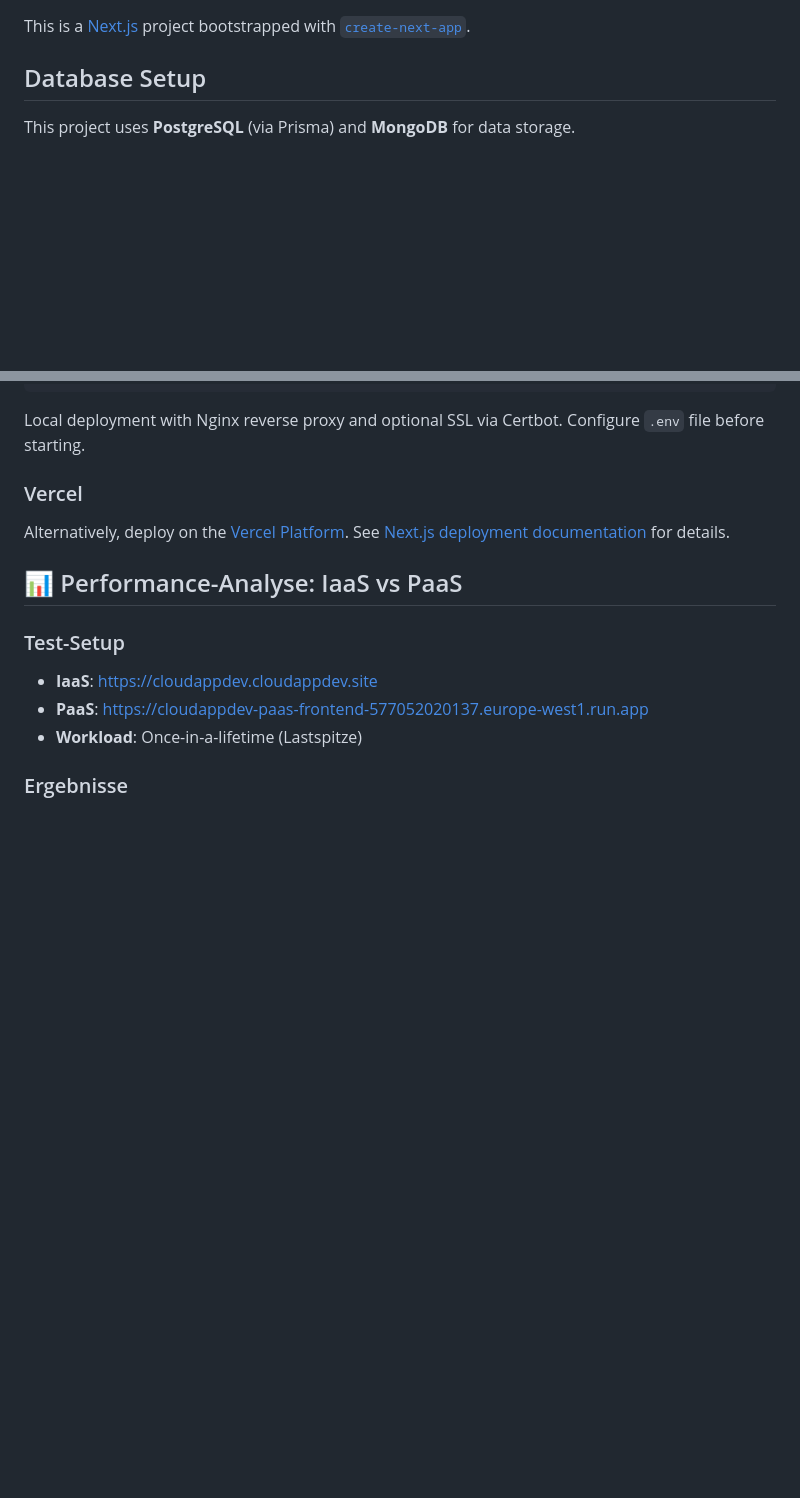
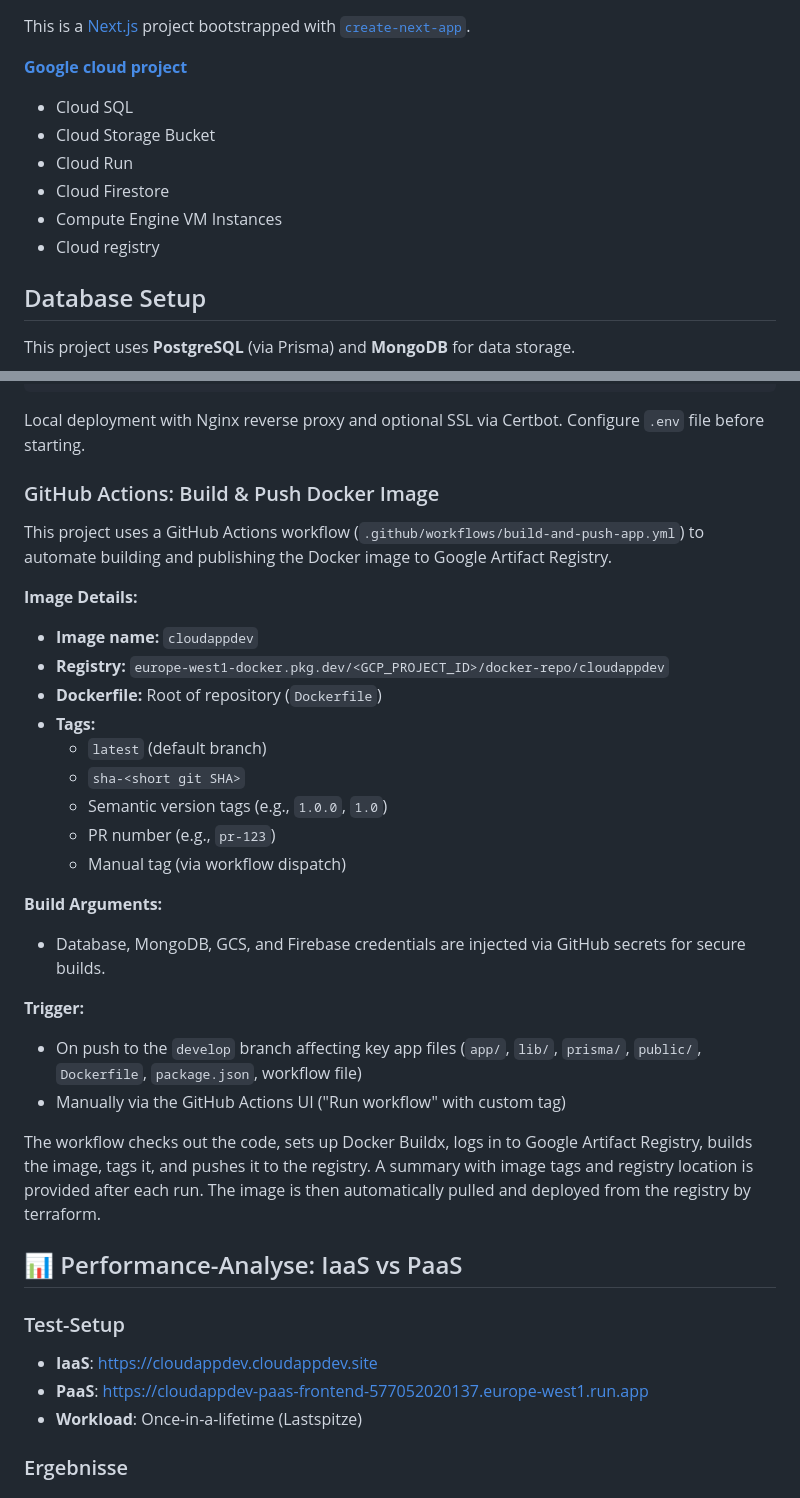
Before and after one commit to CloudAppDevProject/CloudAppDev, a Markdown page: README.md, 2 parts joined by grey strips. GitHub-like rendering; blank space fills up the shorter version.

```diff
--- a/README.md
+++ b/README.md
@@ -1,4 +1,12 @@
 This is a [Next.js](https://nextjs.org) project bootstrapped with [`create-next-app`](https://nextjs.org/docs/app/api-reference/cli/create-next-app).
+
+[**Google cloud project**](https://console.cloud.google.com/welcome/new?orgonly=true&project=oceanic-citadel-474512-c1&supportedpurview=organizationId)
+- Cloud SQL
+- Cloud Storage Bucket
+- Cloud Run
+- Cloud Firestore
+- Compute Engine VM Instances
+- Cloud registry
 
 ## Database Setup
 
@@ -121,9 +129,29 @@ docker compose db up -d
 
 Local deployment with Nginx reverse proxy and optional SSL via Certbot. Configure `.env` file before starting.
 
-### Vercel
+### GitHub Actions: Build & Push Docker Image
 
-Alternatively, deploy on the [Vercel Platform](https://vercel.com/new?utm_medium=default-template&filter=next.js&utm_source=create-next-app&utm_campaign=create-next-app-readme). See [Next.js deployment documentation](https://nextjs.org/docs/app/building-your-application/deploying) for details.
+This project uses a GitHub Actions workflow (`.github/workflows/build-and-push-app.yml`) to automate building and publishing the Docker image to Google Artifact Registry.
+
+**Image Details:**
+- **Image name:** `cloudappdev`
+- **Registry:** `europe-west1-docker.pkg.dev/<GCP_PROJECT_ID>/docker-repo/cloudappdev`
+- **Dockerfile:** Root of repository (`Dockerfile`)
+- **Tags:**
+  - `latest` (default branch)
+  - `sha-<short git SHA>`
+  - Semantic version tags (e.g., `1.0.0`, `1.0`)
+  - PR number (e.g., `pr-123`)
+  - Manual tag (via workflow dispatch)
+
+**Build Arguments:**
+- Database, MongoDB, GCS, and Firebase credentials are injected via GitHub secrets for secure builds.
+
+**Trigger:**
+- On push to the `develop` branch affecting key app files (`app/`, `lib/`, `prisma/`, `public/`, `Dockerfile`, `package.json`, workflow file)
+- Manually via the GitHub Actions UI ("Run workflow" with custom tag)
+
+The workflow checks out the code, sets up Docker Buildx, logs in to Google Artifact Registry, builds the image, tags it, and pushes it to the registry. A summary with image tags and registry location is provided after each run. The image is then automatically pulled and deployed from the registry by terraform.
 
 ## 📊 Performance-Analyse: IaaS vs PaaS
 
```
Also changed, not shown: other parts of README.md (+43 -0 lines).
